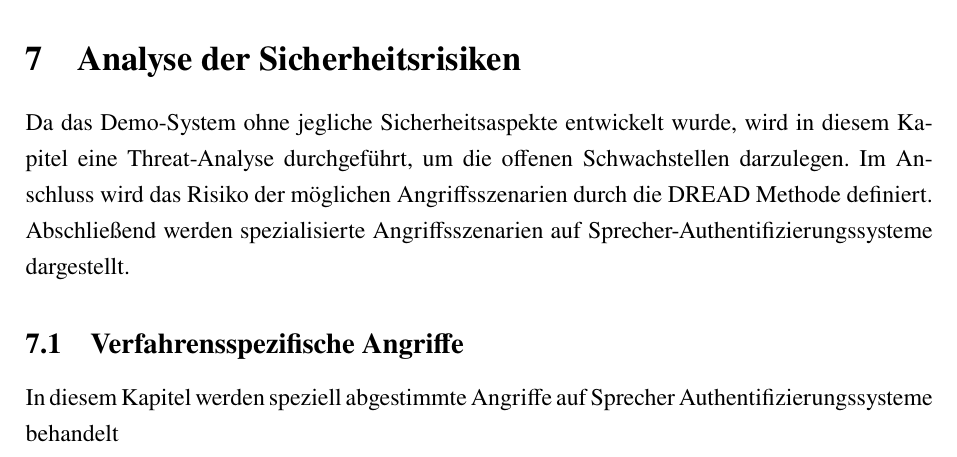
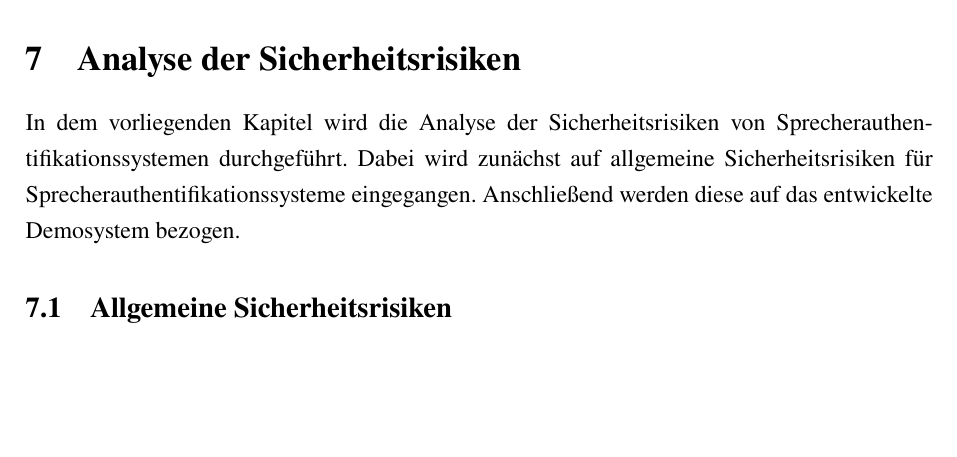
Before and after one commit to DHBW-FN-TIT20/user-authentication-using-voice-recognition, a LaTeX paper (latex/main.tex, which reads latex/chapter/Sicherheitsrisiken.tex): part of page 54 of 62, cut so that both start at the same text, the shorter picture padded with empty space. Compiled offline with pdfLaTeX.

Commit message:
Update Sicherheitsrisiken.tex

```diff
--- a/latex/chapter/Sicherheitsrisiken.tex
+++ b/latex/chapter/Sicherheitsrisiken.tex
@@ -1,7 +1,6 @@
 \section{Analyse der Sicherheitsrisiken}
-Da das Demo-System ohne jegliche Sicherheitsaspekte entwickelt wurde, wird in diesem Kapitel eine Threat-Analyse durchgeführt, um die offenen Schwachstellen darzulegen.
-Im Anschluss wird das Risiko der möglichen Angriffsszenarien durch die DREAD Methode definiert.
-Abschließend werden spezialisierte Angriffsszenarien auf Sprecher-Authentifizierungssysteme dargestellt.
+In dem vorliegenden Kapitel wird die Analyse der Sicherheitsrisiken von Sprecherauthentifikationssystemen durchgeführt.
+Dabei wird zunächst auf allgemeine Sicherheitsrisiken für Sprecherauthentifikationssysteme eingegangen.
+Anschließend werden diese auf das entwickelte Demosystem bezogen.
 
-\subsection{Verfahrensspezifische Angriffe}
-In diesem Kapitel werden speziell abgestimmte Angriffe auf Sprecher Authentifizierungssysteme behandelt
+\subsection{Allgemeine Sicherheitsrisiken}
```
